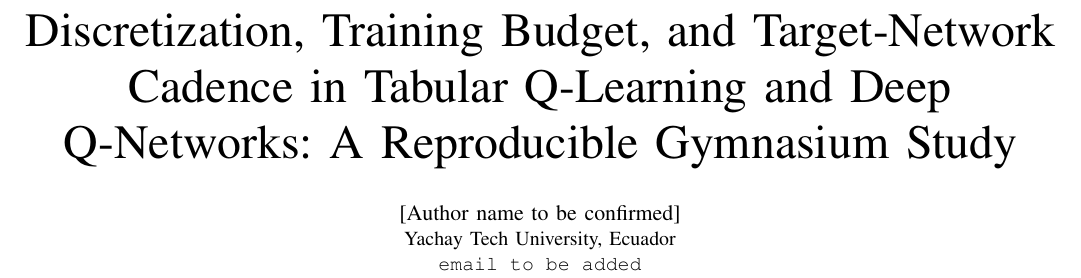
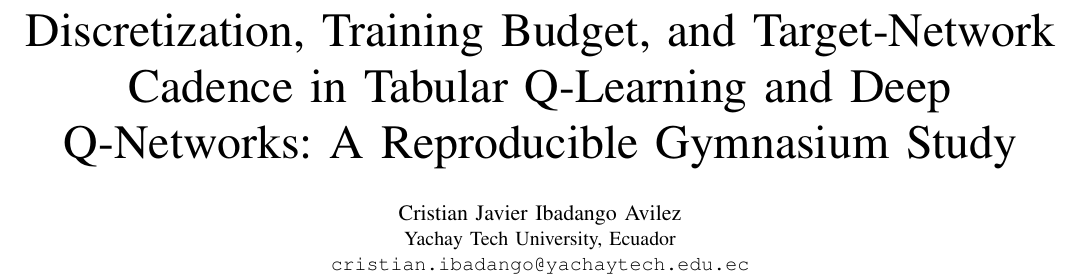
Before and after one commit to cris18274/Proyecto01-RL-DQN, a LaTeX paper (report/paper_rl_dqn_revisado.tex): part of page 1 of 7, cut so that both start at the same text. Compiled offline with pdfLaTeX.

Commit message:
Update paper_rl_dqn_revisado.tex

```diff
--- a/report/paper_rl_dqn_revisado.tex
+++ b/report/paper_rl_dqn_revisado.tex
@@ -10,7 +10,7 @@
 \graphicspath{{figures/}}
 \newcommand{\sdev}{\mathrm{SD}}
 \title{Discretization, Training Budget, and Target-Network Cadence in Tabular Q-Learning and Deep Q-Networks: A Reproducible Gymnasium Study}
-\author{\IEEEauthorblockN{[Author name to be confirmed]}\IEEEauthorblockA{Yachay Tech University, Ecuador\\\texttt{email to be added}}}
+\author{\IEEEauthorblockN{Cristian Javier Ibadango Avilez}\IEEEauthorblockA{Yachay Tech University, Ecuador\\\texttt{cristian.ibadango@yachaytech.edu.ec}}}
 \begin{document}
 \maketitle
 \begin{abstract}
```
